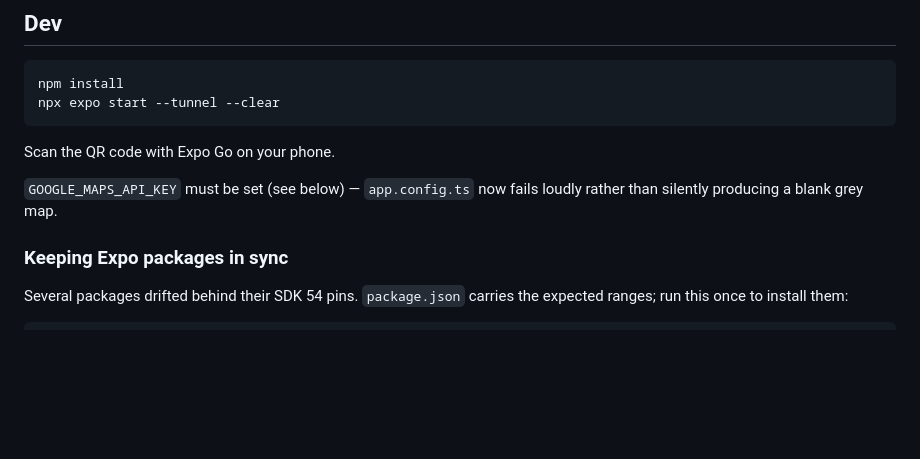
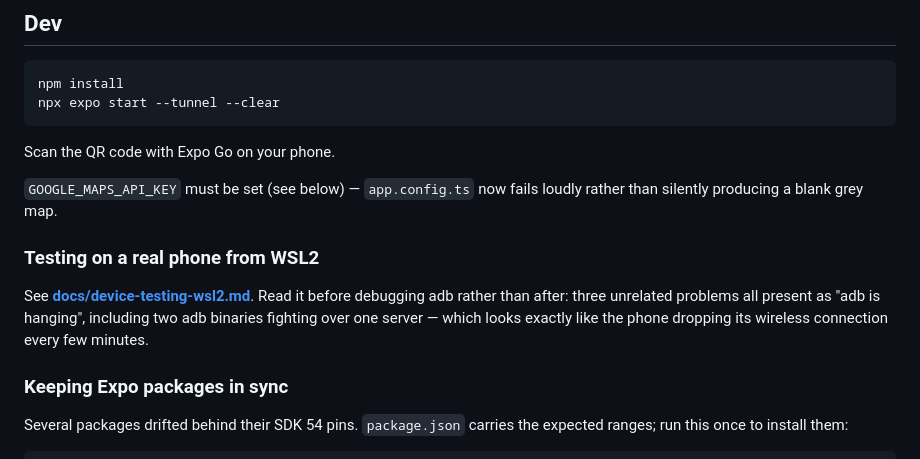
Before and after one commit to HixDr/F-ck-OASA, a Markdown page: README.md, the part around the change. Drawn GitHub-style; blank space fills up the shorter version.

```diff
--- a/README.md
+++ b/README.md
@@ -82,6 +82,13 @@ Scan the QR code with Expo Go on your phone.
 
 `GOOGLE_MAPS_API_KEY` must be set (see below) — `app.config.ts` now fails loudly rather than
 silently producing a blank grey map.
+
+### Testing on a real phone from WSL2
+
+See **[docs/device-testing-wsl2.md](docs/device-testing-wsl2.md)**. Read it before debugging adb
+rather than after: three unrelated problems all present as "adb is hanging", including two adb
+binaries fighting over one server — which looks exactly like the phone dropping its wireless
+connection every few minutes.
 
 ### Keeping Expo packages in sync
 
```
Also changed, not shown: docs/device-testing-wsl2.md (added, +171 -0 lines).
